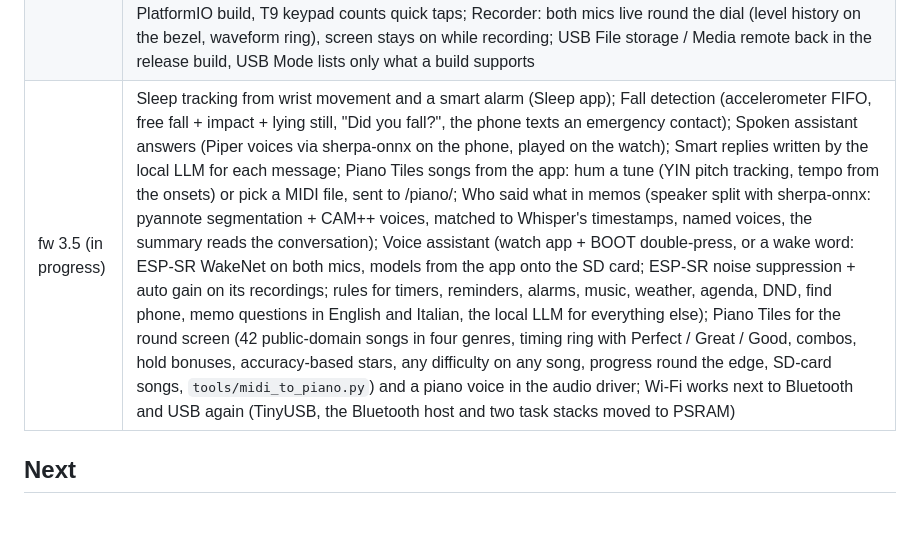
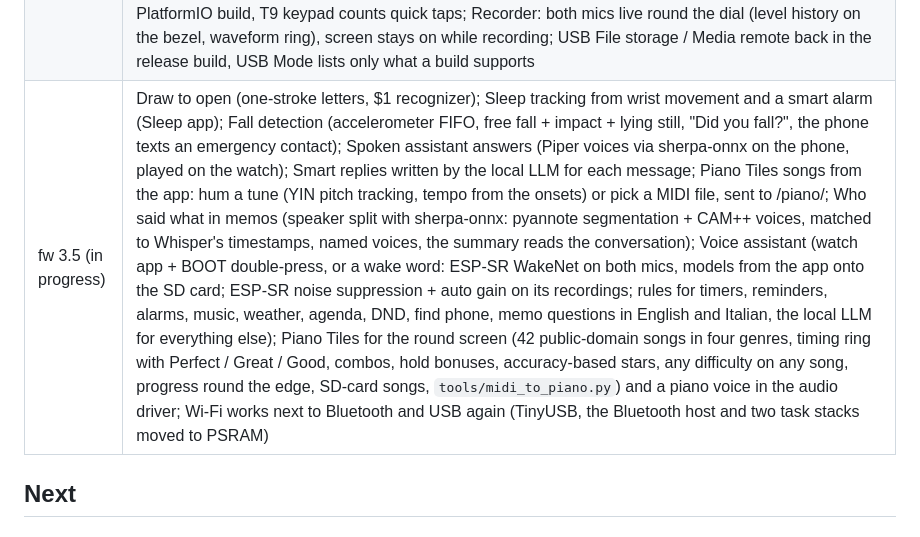
Before and after one commit to MikeCheek/CustomOS-ESP32-S3-1.75, a Markdown page: ROADMAP.md, the part around the change. Drawn GitHub-style.

```diff
--- a/ROADMAP.md
+++ b/ROADMAP.md
@@ -19,7 +19,7 @@ item has a short design so it can be picked up directly. Effort: S = an evening,
 | fw 3.2 / app 3.2 | Watchface complications (steps, battery, phone battery, next event, weather, messages, next turn, memo to-dos, seconds) on Default/Minimal faces and in custom watchfaces; slots set on the watch or in the app; signed-update downgrade protection; pairing hardening (iOS, retries) |
 | fw 3.3 / app 3.3 | Updates from GitHub releases: the watch checks on Wi-Fi and installs (signed images when a key is set), the app updates itself and the watch; 3D power-on, lock/unlock, music spectrum ring and charging animations; voice memos recorded on the phone (copied to the watch); Author section; fix: memo sync timing out (BLE notifications sent immediately); CI checks the Android keystore secrets |
 | fw 3.4 / app 3.4 | App icons on notifications and album art on Now playing; always-on display; PlatformIO build with power management, tickless idle and Bluetooth modem sleep (light sleep with the phone connected), I2S stopped when silent, drain since unplugged on the Battery screen; animated weather behind the main face (rain, snow, storm, fog, clouds, sun/heat, night sky; Settings > Display); Settings grouped into pages; quick circular lock/unlock and a light charging ripple; ~3x faster screen sends; fixes: music crash on the PlatformIO build, T9 keypad counts quick taps; Recorder: both mics live round the dial (level history on the bezel, waveform ring), screen stays on while recording; USB File storage / Media remote back in the release build, USB Mode lists only what a build supports |
-| fw 3.5 (in progress) | Sleep tracking from wrist movement and a smart alarm (Sleep app); Fall detection (accelerometer FIFO, free fall + impact + lying still, "Did you fall?", the phone texts an emergency contact); Spoken assistant answers (Piper voices via sherpa-onnx on the phone, played on the watch); Smart replies written by the local LLM for each message; Piano Tiles songs from the app: hum a tune (YIN pitch tracking, tempo from the onsets) or pick a MIDI file, sent to /piano/; Who said what in memos (speaker split with sherpa-onnx: pyannote segmentation + CAM++ voices, matched to Whisper's timestamps, named voices, the summary reads the conversation); Voice assistant (watch app + BOOT double-press, or a wake word: ESP-SR WakeNet on both mics, models from the app onto the SD card; ESP-SR noise suppression + auto gain on its recordings; rules for timers, reminders, alarms, music, weather, agenda, DND, find phone, memo questions in English and Italian, the local LLM for everything else); Piano Tiles for the round screen (42 public-domain songs in four genres, timing ring with Perfect / Great / Good, combos, hold bonuses, accuracy-based stars, any difficulty on any song, progress round the edge, SD-card songs, `tools/midi_to_piano.py`) and a piano voice in the audio driver; Wi-Fi works next to Bluetooth and USB again (TinyUSB, the Bluetooth host and two task stacks moved to PSRAM) |
+| fw 3.5 (in progress) | Draw to open (one-stroke letters, $1 recognizer); Sleep tracking from wrist movement and a smart alarm (Sleep app); Fall detection (accelerometer FIFO, free fall + impact + lying still, "Did you fall?", the phone texts an emergency contact); Spoken assistant answers (Piper voices via sherpa-onnx on the phone, played on the watch); Smart replies written by the local LLM for each message; Piano Tiles songs from the app: hum a tune (YIN pitch tracking, tempo from the onsets) or pick a MIDI file, sent to /piano/; Who said what in memos (speaker split with sherpa-onnx: pyannote segmentation + CAM++ voices, matched to Whisper's timestamps, named voices, the summary reads the conversation); Voice assistant (watch app + BOOT double-press, or a wake word: ESP-SR WakeNet on both mics, models from the app onto the SD card; ESP-SR noise suppression + auto gain on its recordings; rules for timers, reminders, alarms, music, weather, agenda, DND, find phone, memo questions in English and Italian, the local LLM for everything else); Piano Tiles for the round screen (42 public-domain songs in four genres, timing ring with Perfect / Great / Good, combos, hold bonuses, accuracy-based stars, any difficulty on any song, progress round the edge, SD-card songs, `tools/midi_to_piano.py`) and a piano voice in the audio driver; Wi-Fi works next to Bluetooth and USB again (TinyUSB, the Bluetooth host and two task stacks moved to PSRAM) |
 
 ## Next
 
```
Also changed, not shown: README.md (+4 -0 lines), docs/screenshots/draw_open.png (added), 7 other files.
